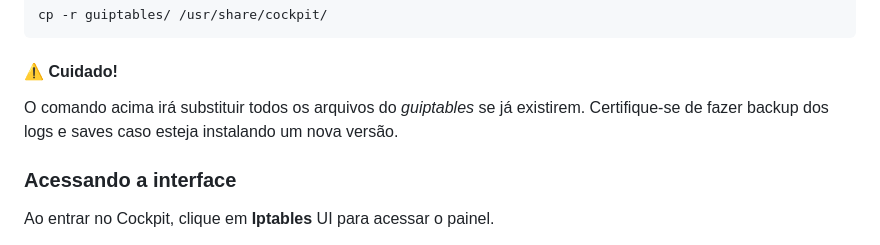
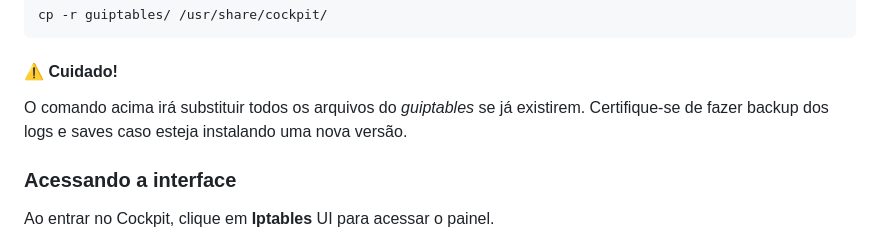
Before and after one commit to RamonGiovane/guiptables, a Markdown page: README.md, the part around the change. GitHub-like rendering.

Commit message:
fix: typo in README

````diff
--- a/README.md
+++ b/README.md
@@ -34,7 +34,7 @@ Depois de instalar o Cockpit e baixar o código fonte, basta copiar a pasta do r
 cp -r guiptables/ /usr/share/cockpit/
 ```
 #### :warning: Cuidado!
-O comando acima irá substituir todos os arquivos do *guiptables* se já existirem. Certifique-se de fazer backup dos logs e saves caso esteja instalando um nova versão.
+O comando acima irá substituir todos os arquivos do *guiptables* se já existirem. Certifique-se de fazer backup dos logs e saves caso esteja instalando uma nova versão.
 
 ### Acessando a interface
 Ao entrar no Cockpit, clique em **Iptables** UI para acessar o painel.
````
